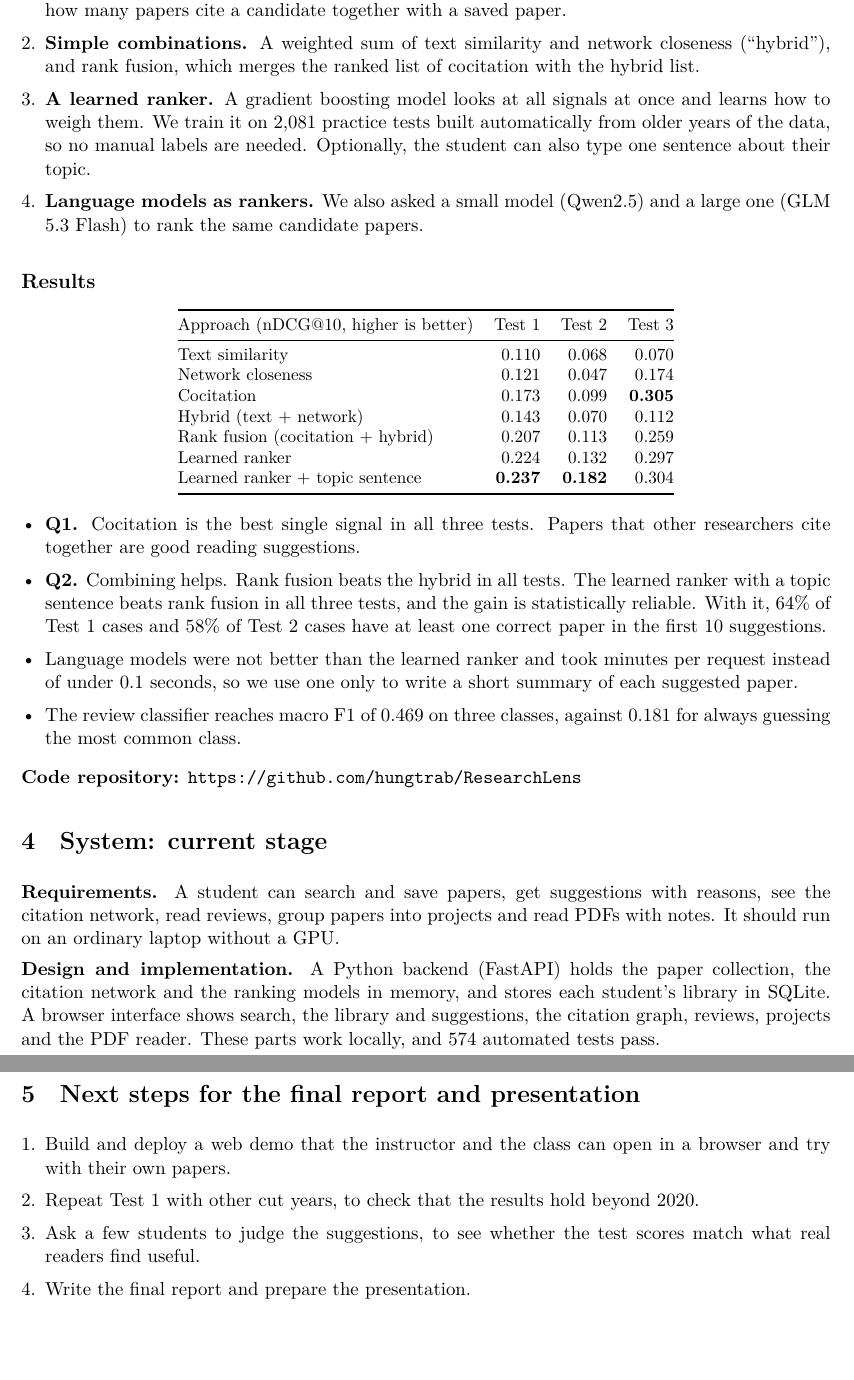
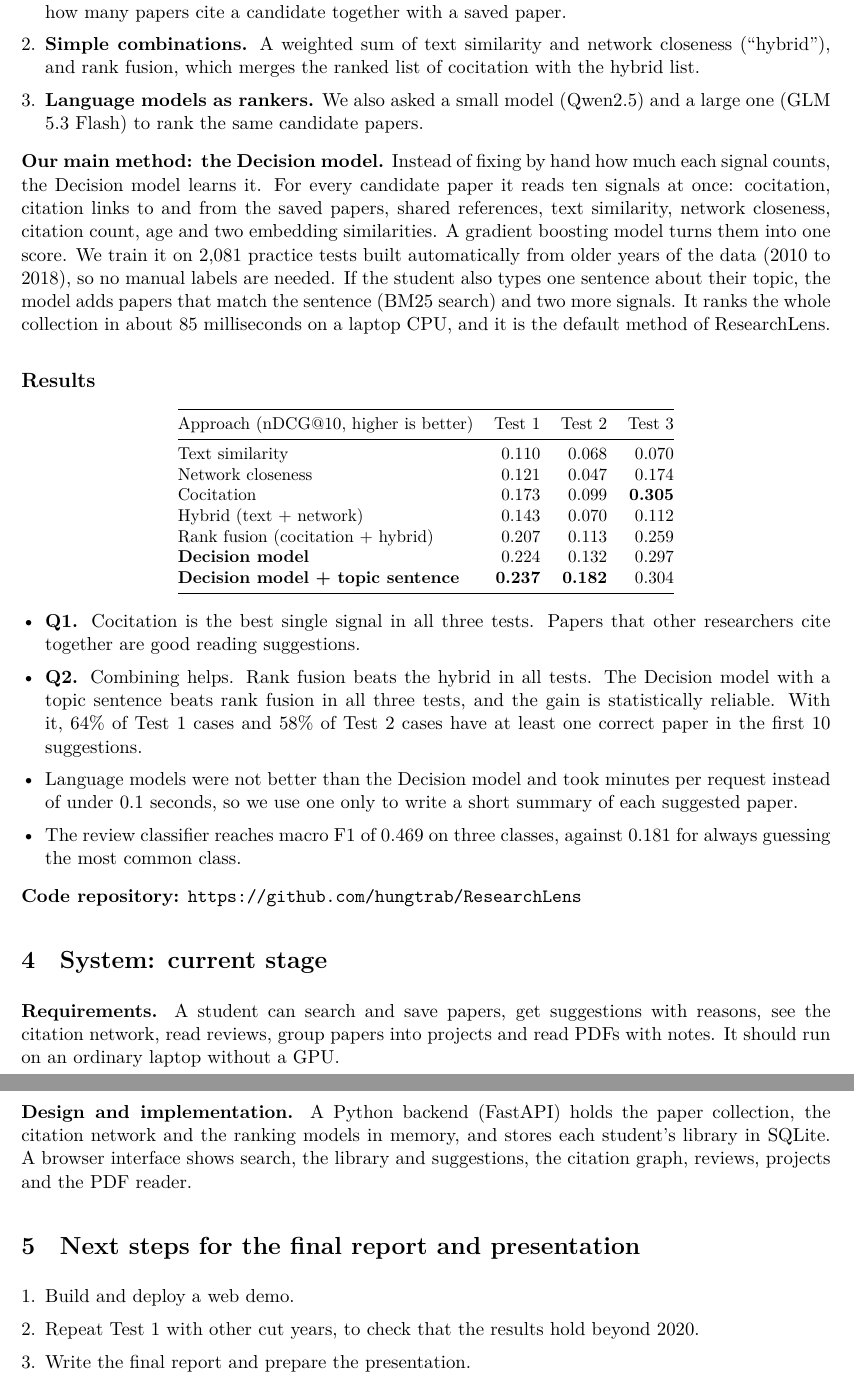
Before and after one commit to hungtrab/ResearchLens, a LaTeX document (report/progress.tex): two parts of pages 2 and 3 of 3, joined at a grey line, cut so that both start at the same text, the shorter picture padded with empty space. Compiled offline with XeLaTeX.

Commit message:
report: highlight the Decision model in the progress report, trim next steps
Co-Authored-By: Claude Opus 5.5 <noreply@anthropic.com>

```diff
--- a/report/progress.tex
+++ b/report/progress.tex
@@ -49,9 +49,10 @@ The score is nDCG@10, between 0 and 1: it is higher when the hidden papers appea
 \begin{enumerate}
 \item \textbf{Single signals.} Popularity in the network (PageRank); text similarity to the saved papers (TF-IDF); closeness in the citation network (Personalized PageRank); and cocitation, which counts how many papers cite a candidate together with a saved paper.
 \item \textbf{Simple combinations.} A weighted sum of text similarity and network closeness (``hybrid''), and rank fusion, which merges the ranked list of cocitation with the hybrid list.
-\item \textbf{A learned ranker.} A gradient boosting model looks at all signals at once and learns how to weigh them. We train it on 2,081 practice tests built automatically from older years of the data, so no manual labels are needed. Optionally, the student can also type one sentence about their topic.
 \item \textbf{Language models as rankers.} We also asked a small model (Qwen2.5) and a large one (GLM 5.3 Flash) to rank the same candidate papers.
 \end{enumerate}
+
+\textbf{Our main method: the Decision model.} Instead of fixing by hand how much each signal counts, the Decision model learns it. For every candidate paper it reads ten signals at once: cocitation, citation links to and from the saved papers, shared references, text similarity, network closeness, citation count, age and two embedding similarities. A gradient boosting model turns them into one score. We train it on 2,081 practice tests built automatically from older years of the data (2010 to 2018), so no manual labels are needed. If the student also types one sentence about their topic, the model adds papers that match the sentence (BM25 search) and two more signals. It ranks the whole collection in about 85 milliseconds on a laptop CPU, and it is the default method of ResearchLens.
 
 \subsection*{Results}
 \begin{center}\small
@@ -62,14 +63,14 @@ Network closeness & 0.121 & 0.047 & 0.174\\
 Cocitation & 0.173 & 0.099 & \textbf{0.305}\\
 Hybrid (text + network) & 0.143 & 0.070 & 0.112\\
 Rank fusion (cocitation + hybrid) & 0.207 & 0.113 & 0.259\\
-Learned ranker & 0.224 & 0.132 & 0.297\\
-Learned ranker + topic sentence & \textbf{0.237} & \textbf{0.182} & 0.304\\\bottomrule
+\textbf{Decision model} & 0.224 & 0.132 & 0.297\\
+\textbf{Decision model + topic sentence} & \textbf{0.237} & \textbf{0.182} & 0.304\\\bottomrule
 \end{tabular}
 \end{center}
 \begin{itemize}
 \item \textbf{Q1.} Cocitation is the best single signal in all three tests. Papers that other researchers cite together are good reading suggestions.
-\item \textbf{Q2.} Combining helps. Rank fusion beats the hybrid in all tests. The learned ranker with a topic sentence beats rank fusion in all three tests, and the gain is statistically reliable. With it, 64\% of Test 1 cases and 58\% of Test 2 cases have at least one correct paper in the first 10 suggestions.
-\item Language models were not better than the learned ranker and took minutes per request instead of under 0.1 seconds, so we use one only to write a short summary of each suggested paper.
+\item \textbf{Q2.} Combining helps. Rank fusion beats the hybrid in all tests. The Decision model with a topic sentence beats rank fusion in all three tests, and the gain is statistically reliable. With it, 64\% of Test 1 cases and 58\% of Test 2 cases have at least one correct paper in the first 10 suggestions.
+\item Language models were not better than the Decision model and took minutes per request instead of under 0.1 seconds, so we use one only to write a short summary of each suggested paper.
 \item The review classifier reaches macro F1 of 0.469 on three classes, against 0.181 for always guessing the most common class.
 \end{itemize}
 
@@ -78,13 +79,12 @@ Learned ranker + topic sentence & \textbf{0.237} & \textbf{0.182} & 0.304\\\bott
 \section{System: current stage}
 \textbf{Requirements.} A student can search and save papers, get suggestions with reasons, see the citation network, read reviews, group papers into projects and read PDFs with notes. It should run on an ordinary laptop without a GPU.
 
-\textbf{Design and implementation.} A Python backend (FastAPI) holds the paper collection, the citation network and the ranking models in memory, and stores each student's library in SQLite. A browser interface shows search, the library and suggestions, the citation graph, reviews, projects and the PDF reader. These parts work locally, and 574 automated tests pass.
+\textbf{Design and implementation.} A Python backend (FastAPI) holds the paper collection, the citation network and the ranking models in memory, and stores each student's library in SQLite. A browser interface shows search, the library and suggestions, the citation graph, reviews, projects and the PDF reader.
 
 \section{Next steps for the final report and presentation}
 \begin{enumerate}
-\item Build and deploy a web demo that the instructor and the class can open in a browser and try with their own papers.
+\item Build and deploy a web demo.
 \item Repeat Test 1 with other cut years, to check that the results hold beyond 2020.
-\item Ask a few students to judge the suggestions, to see whether the test scores match what real readers find useful.
 \item Write the final report and prepare the presentation.
 \end{enumerate}
 \end{document}
```
Also changed, not shown: deliverables/Group05_ProgressReport.pdf, 2 other files.
